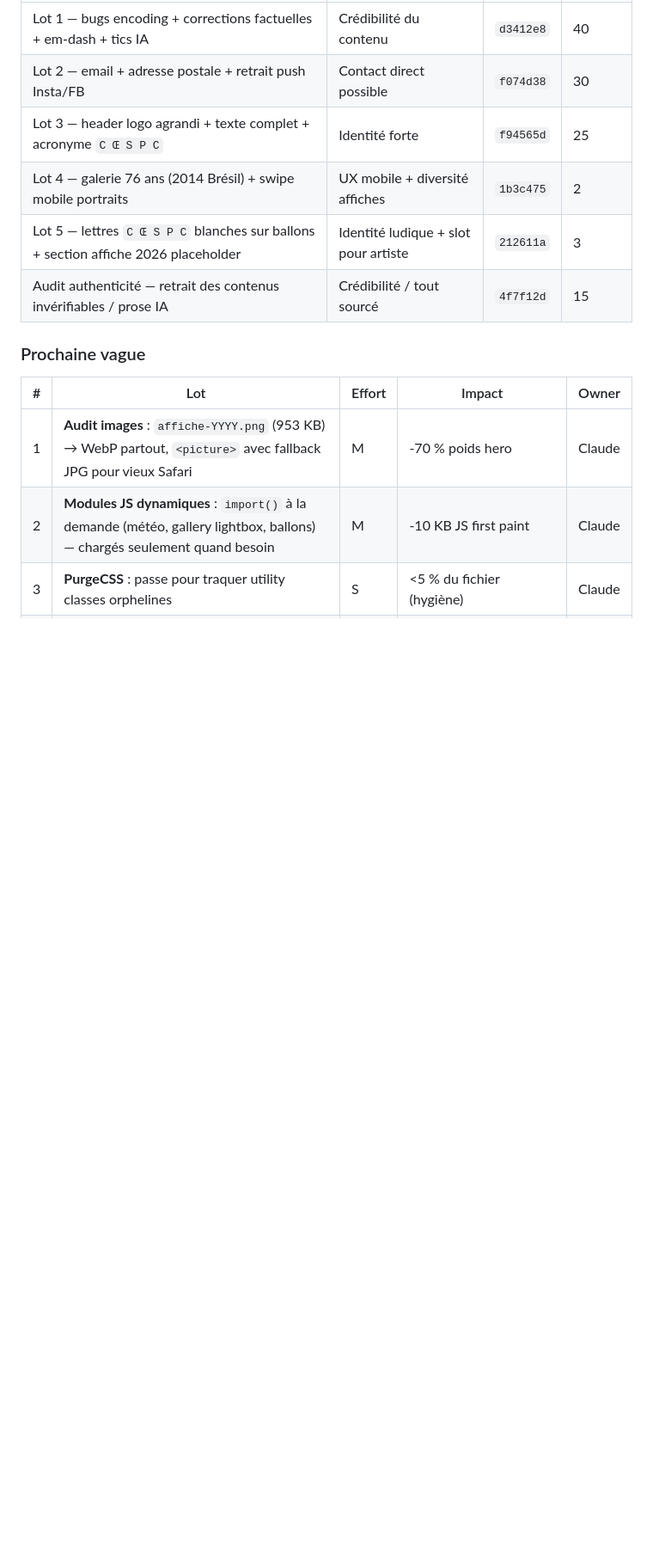
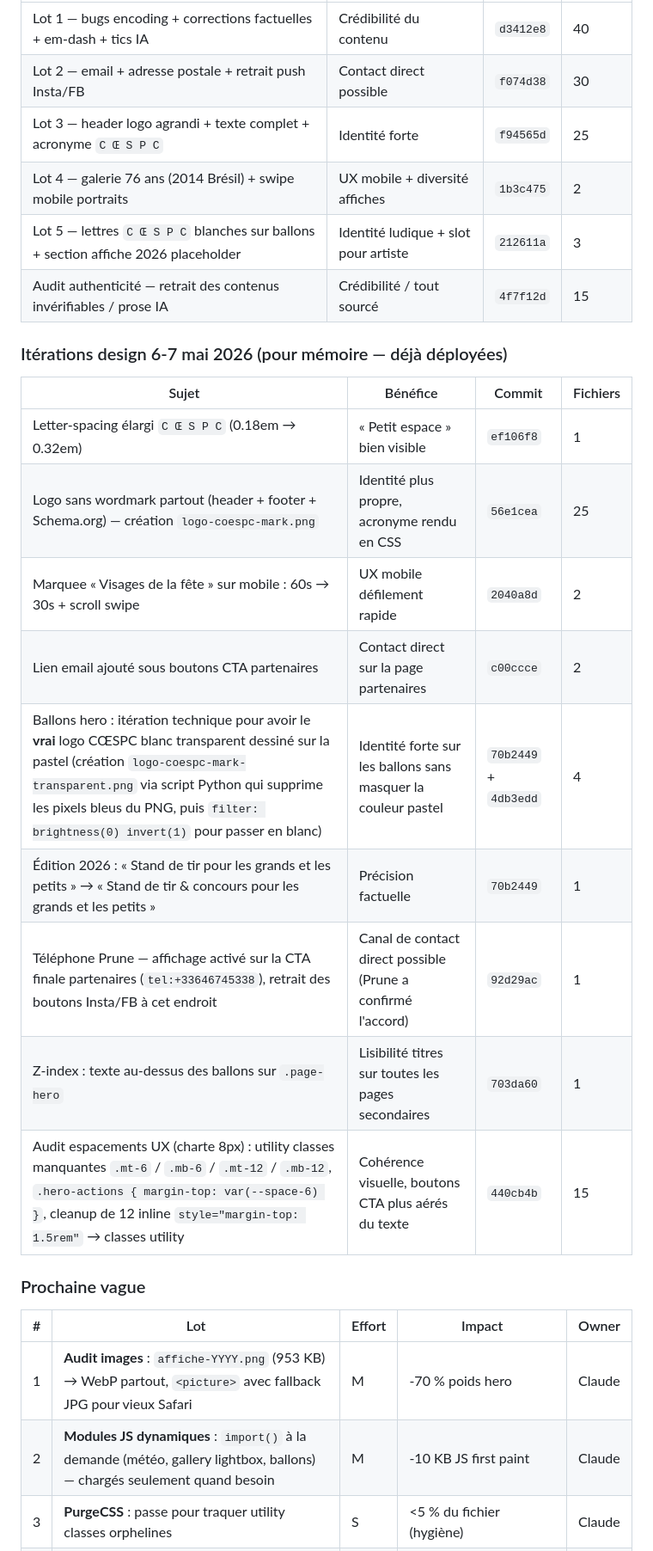
Before and after one commit to colombanatsea/coespc, a Markdown page: TODO.md, the part around one of its changes. Shown at 86% size. Drawn GitHub-style; blank space fills up the shorter version.

```diff
--- a/TODO.md
+++ b/TODO.md
@@ -115,6 +115,19 @@ URLs utiles :
 | Lot 5 — lettres `C Œ S P C` blanches sur ballons + section affiche 2026 placeholder | Identité ludique + slot pour artiste | `212611a` | 3 |
 | Audit authenticité — retrait des contenus invérifiables / prose IA | Crédibilité / tout sourcé | `4f7f12d` | 15 |
 
+### Itérations design 6-7 mai 2026 (pour mémoire — déjà déployées)
+| Sujet | Bénéfice | Commit | Fichiers |
+|---|---|---|---|
+| Letter-spacing élargi `C Œ S P C` (0.18em → 0.32em) | « Petit espace » bien visible | `ef106f8` | 1 |
+| Logo sans wordmark partout (header + footer + Schema.org) — création `logo-coespc-mark.png` | Identité plus propre, acronyme rendu en CSS | `56e1cea` | 25 |
+| Marquee « Visages de la fête » sur mobile : 60s → 30s + scroll swipe | UX mobile défilement rapide | `2040a8d` | 2 |
+| Lien email ajouté sous boutons CTA partenaires | Contact direct sur la page partenaires | `c00ccce` | 2 |
+| Ballons hero : itération technique pour avoir le **vrai** logo CŒSPC blanc transparent dessiné sur la pastel (création `logo-coespc-mark-transparent.png` via script Python qui supprime les pixels bleus du PNG, puis `filter: brightness(0) invert(1)` pour passer en blanc) | Identité forte sur les ballons sans masquer la couleur pastel | `70b2449` + `4db3edd` | 4 |
+| Édition 2026 : « Stand de tir pour les grands et les petits » → « Stand de tir & concours pour les grands et les petits » | Précision factuelle | `70b2449` | 1 |
+| Téléphone Prune — affichage activé sur la CTA finale partenaires (`tel:+33646745338`), retrait des boutons Insta/FB à cet endroit | Canal de contact direct possible (Prune a confirmé l'accord) | `92d29ac` | 1 |
+| Z-index : texte au-dessus des ballons sur `.page-hero` | Lisibilité titres sur toutes les pages secondaires | `703da60` | 1 |
+| Audit espacements UX (charte 8px) : utility classes manquantes `.mt-6` / `.mb-6` / `.mt-12` / `.mb-12`, `.hero-actions { margin-top: var(--space-6) }`, cleanup de 12 inline `style="margin-top: 1.5rem"` → classes utility | Cohérence visuelle, boutons CTA plus aérés du texte | `440cb4b` | 15 |
+
 ### Prochaine vague
 | # | Lot | Effort | Impact | Owner |
 |---|---|---|---|---|
```
Also changed, not shown: other parts of TODO.md (+10 -10 lines), BACKLOG-CREATIF.md (+4 -2 lines), CLAUDE.md (+19 -1 lines).
